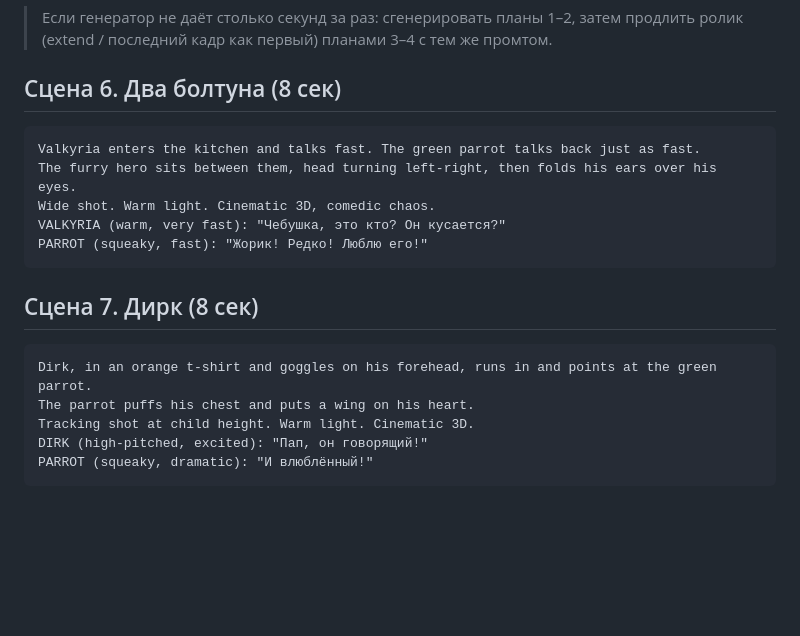
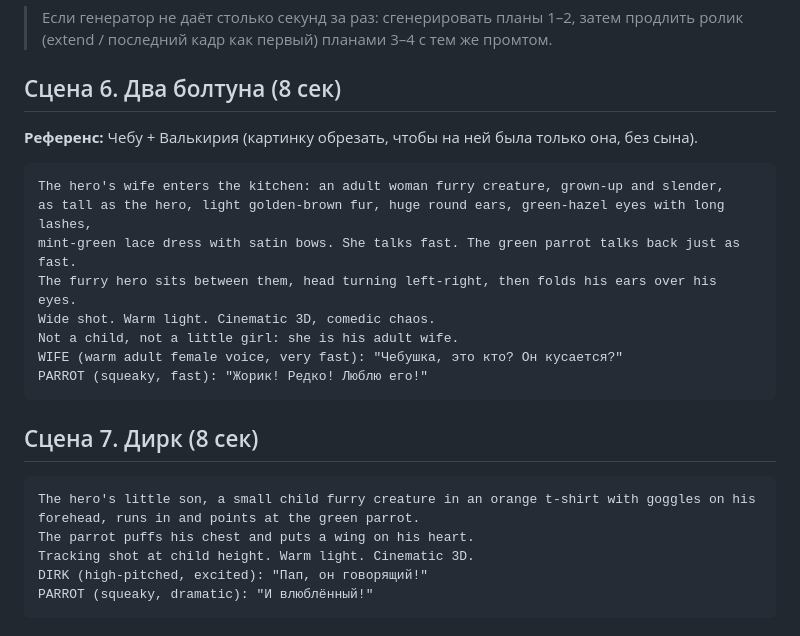
Before and after one commit to romashko1977/matreshka, a Markdown page: cartoons/episodes/03-posylka.md, the part around the change. Rendered like a GitHub page; blank space fills up the shorter version.

Commit message:
Episode 3 scene 6: describe Valkyria explicitly as adult wife
Co-Authored-By: Claude Opus 5.5 <noreply@anthropic.com>
Claude-Session: https://claude.ai/code/session_01NrdBFs29AqH4EmDLLVasRp

````diff
--- a/cartoons/episodes/03-posylka.md
+++ b/cartoons/episodes/03-posylka.md
@@ -72,17 +72,21 @@ CHEBU (low, husky, angry, loud): "Я от вашей радуги-дуги ел
 > ролик (extend / последний кадр как первый) планами 3–4 с тем же промтом.
 
 ## Сцена 6. Два болтуна (8 сек)
+**Референс:** Чебу + Валькирия (картинку обрезать, чтобы на ней была только она, без сына).
 ```
-Valkyria enters the kitchen and talks fast. The green parrot talks back just as fast.
+The hero's wife enters the kitchen: an adult woman furry creature, grown-up and slender,
+as tall as the hero, light golden-brown fur, huge round ears, green-hazel eyes with long lashes,
+mint-green lace dress with satin bows. She talks fast. The green parrot talks back just as fast.
 The furry hero sits between them, head turning left-right, then folds his ears over his eyes.
 Wide shot. Warm light. Cinematic 3D, comedic chaos.
-VALKYRIA (warm, very fast): "Чебушка, это кто? Он кусается?"
+Not a child, not a little girl: she is his adult wife.
+WIFE (warm adult female voice, very fast): "Чебушка, это кто? Он кусается?"
 PARROT (squeaky, fast): "Жорик! Редко! Люблю его!"
 ```
 
 ## Сцена 7. Дирк (8 сек)
 ```
-Dirk, in an orange t-shirt and goggles on his forehead, runs in and points at the green parrot.
+The hero's little son, a small child furry creature in an orange t-shirt with goggles on his forehead, runs in and points at the green parrot.
 The parrot puffs his chest and puts a wing on his heart.
 Tracking shot at child height. Warm light. Cinematic 3D.
 DIRK (high-pitched, excited): "Пап, он говорящий!"
````
